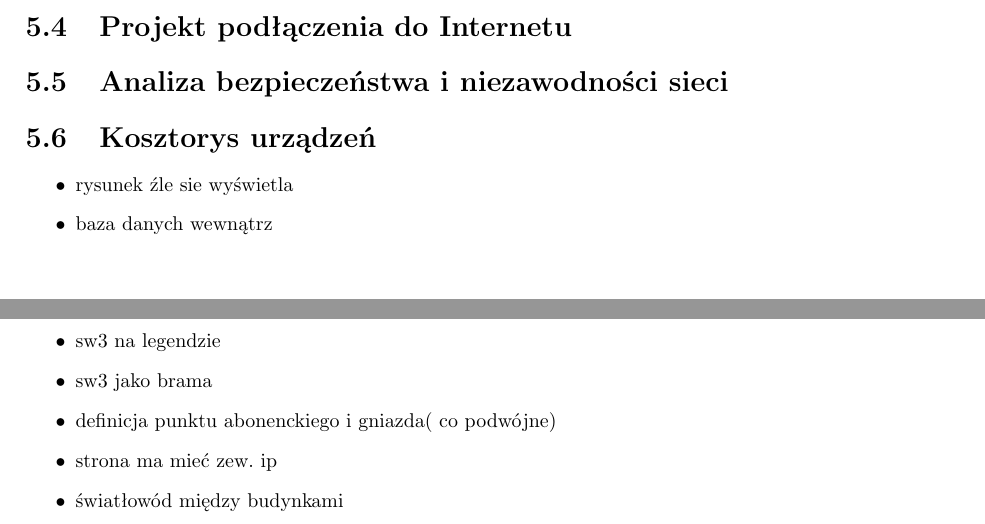
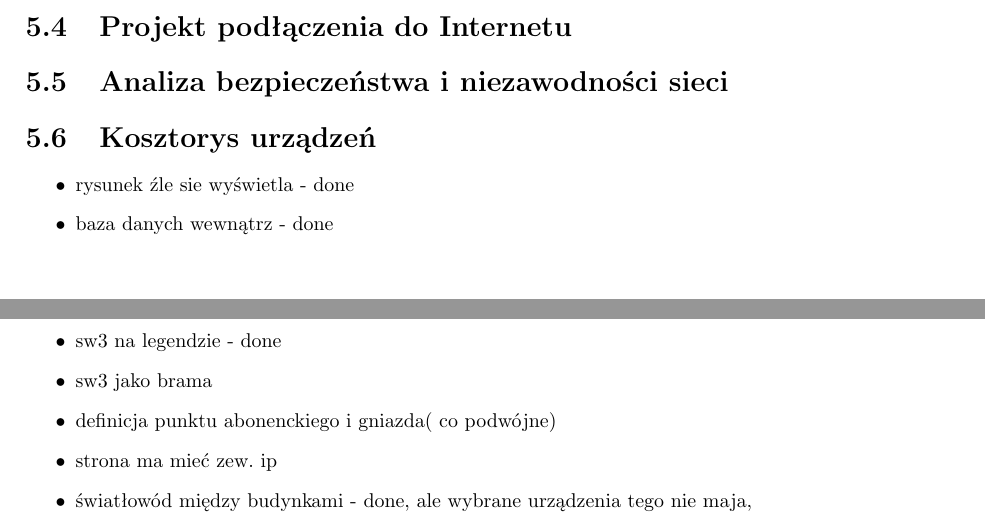
Before and after one commit to unfr3sh/lokal, a LaTeX document (projekt lokalne sieci.tex): two parts of pages 16 and 17 of 17, joined at a grey line, cut so that both start at the same text. Compiled offline with pdfLaTeX.

Commit message:
małe poprawki

```diff
--- a/projekt lokalne sieci.tex
+++ b/projekt lokalne sieci.tex
@@ -447,13 +447,13 @@ intuicyjne.
 %  \caption{Geograficzne rozmieszczenie odziałów firmy.}
 %\end{figure}
  \begin{itemize}
-\item rysunek źle sie wyświetla
-\item baza danych wewnątrz
-\item sw3 na legendzie
+\item rysunek źle sie wyświetla - done
+\item baza danych wewnątrz - done
+\item sw3 na legendzie - done
 \item sw3 jako brama
 \item definicja punktu abonenckiego i gniazda( co podwójne)
 \item strona ma mieć zew. ip
-\item światłowód między budynkami
+\item światłowód między budynkami - done, ale wybrane urządzenia tego nie maja,
 
  \end{itemize}
 
```
Also changed, not shown: logiczny.pdf, 4 other files.
